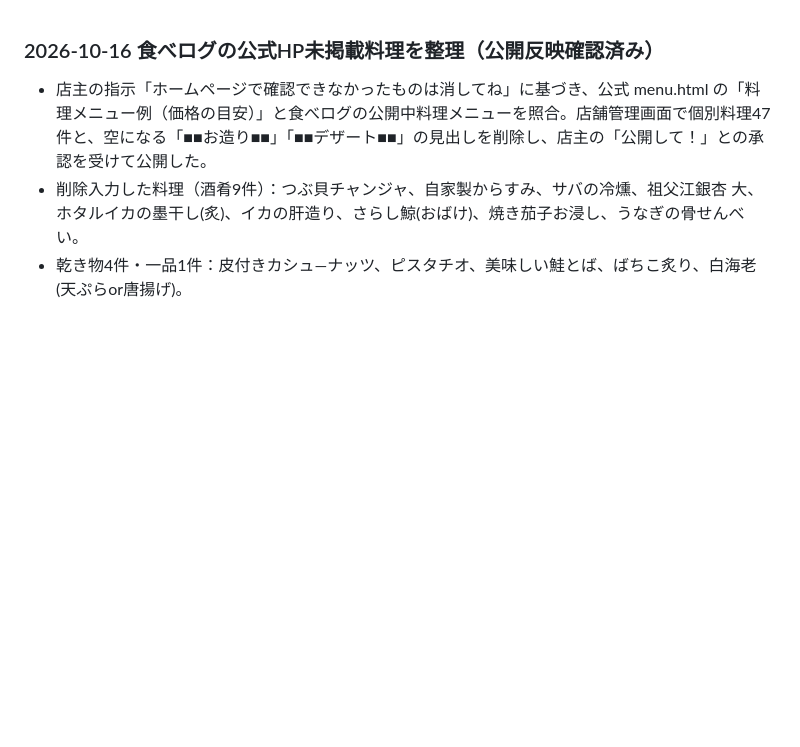
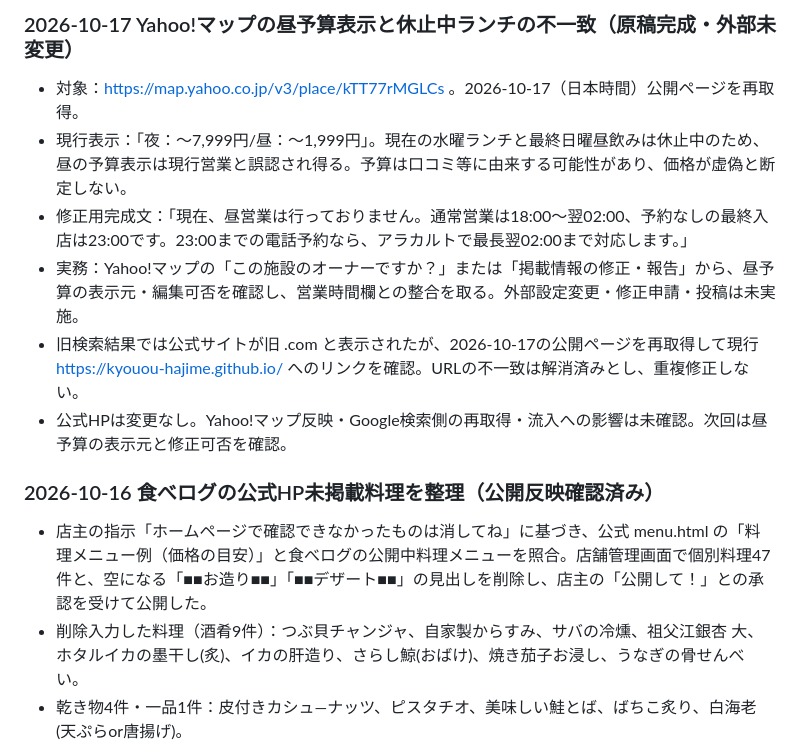
Before and after one commit to kyouou-hajime/kyouou-hajime.github.io, a Markdown page: SEARCH_CHANGELOG.md, the part around the change. GitHub-like rendering; blank space fills up the shorter version.

Commit message:
Document Yahoo Maps lunch listing mismatch on 2026-10-17

```diff
--- a/SEARCH_CHANGELOG.md
+++ b/SEARCH_CHANGELOG.md
@@ -1,3 +1,11 @@
+### 2026-10-17 Yahoo!マップの昼予算表示と休止中ランチの不一致（原稿完成・外部未変更）
+- 対象：https://map.yahoo.co.jp/v3/place/kTT77rMGLCs 。2026-10-17（日本時間）公開ページを再取得。
+- 現行表示：「夜：～7,999円/昼：～1,999円」。現在の水曜ランチと最終日曜昼飲みは休止中のため、昼の予算表示は現行営業と誤認され得る。予算は口コミ等に由来する可能性があり、価格が虚偽と断定しない。
+- 修正用完成文：「現在、昼営業は行っておりません。通常営業は18:00〜翌02:00、予約なしの最終入店は23:00です。23:00までの電話予約なら、アラカルトで最長翌02:00まで対応します。」
+- 実務：Yahoo!マップの「この施設のオーナーですか？」または「掲載情報の修正・報告」から、昼予算の表示元・編集可否を確認し、営業時間欄との整合を取る。外部設定変更・修正申請・投稿は未実施。
+- 旧検索結果では公式サイトが旧 .com と表示されたが、2026-10-17の公開ページを再取得して現行 https://kyouou-hajime.github.io/ へのリンクを確認。URLの不一致は解消済みとし、重複修正しない。
+- 公式HPは変更なし。Yahoo!マップ反映・Google検索側の再取得・流入への影響は未確認。次回は昼予算の表示元と修正可否を確認。
+
 ### 2026-10-16 食べログの公式HP未掲載料理を整理（公開反映確認済み）
 - 店主の指示「ホームページで確認できなかったものは消してね」に基づき、公式 menu.html の「料理メニュー例（価格の目安）」と食べログの公開中料理メニューを照合。店舗管理画面で個別料理47件と、空になる「■■お造り■■」「■■デザート■■」の見出しを削除し、店主の「公開して！」との承認を受けて公開した。
 - 削除入力した料理（酒肴9件）：つぶ貝チャンジャ、自家製からすみ、サバの冷燻、祖父江銀杏 大、ホタルイカの墨干し(炙)、イカの肝造り、さらし鯨(おばけ)、焼き茄子お浸し、うなぎの骨せんべい。
```
